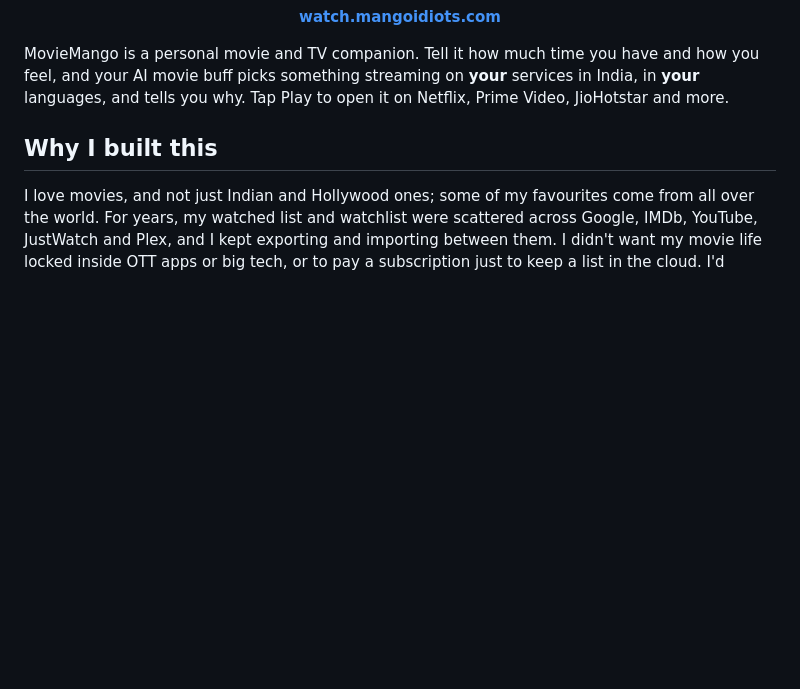
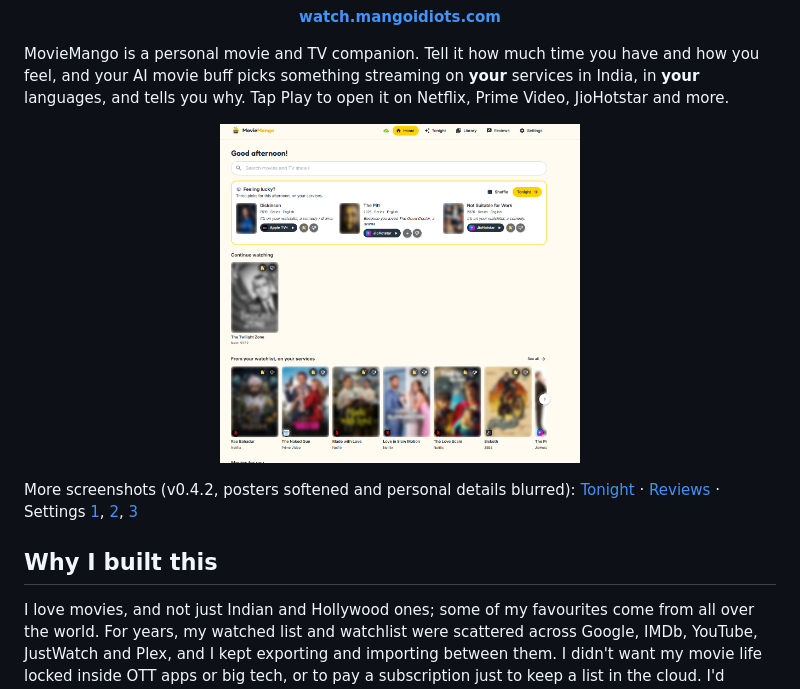
Before and after one commit to venkatarangan/MovieMango, a Markdown page: README.md, the part around the change. Rendered like a GitHub page; pictures changed too: screenshots/homepage-0.4.2.png (added); blank space fills up the shorter version.

Commit message:
0.4.3: README screenshots (v0.4.2), PII blurred and posters softened
Co-Authored-By: Claude Sonnet 5.5 <noreply@anthropic.com>

```diff
--- a/README.md
+++ b/README.md
@@ -5,6 +5,10 @@
 <p align="center"><a href="https://watch.mangoidiots.com"><b>watch.mangoidiots.com</b></a></p>
 
 MovieMango is a personal movie and TV companion. Tell it how much time you have and how you feel, and your AI movie buff picks something streaming on **your** services in India, in **your** languages, and tells you why. Tap Play to open it on Netflix, Prime Video, JioHotstar and more.
+
+<p align="center"><img src="screenshots/homepage-0.4.2.png" alt="MovieMango home page (v0.4.2)" width="360" /></p>
+
+More screenshots (v0.4.2, posters softened and personal details blurred): [Tonight](screenshots/tonight-page-0.4.2.png) · [Reviews](screenshots/reviews-page-0.4.2.png) · Settings [1](screenshots/settings-page1-0.4.2.png), [2](screenshots/settings-page2-0.4.2.png), [3](screenshots/settings-page3-0.4.2.png)
 
 ## Why I built this
 
```
Also changed, not shown: CHANGELOG.md (+4 -0 lines), moviemango-plan.md (+11 -1 lines), screenshots/reviews-page-0.4.2.png (added), screenshots/settings-page1-0.4.2.png (added), screenshots/settings-page2-0.4.2.png (added), screenshots/settings-page3-0.4.2.png (added), screenshots/tonight-page-0.4.2.png (added), 2 other files.
